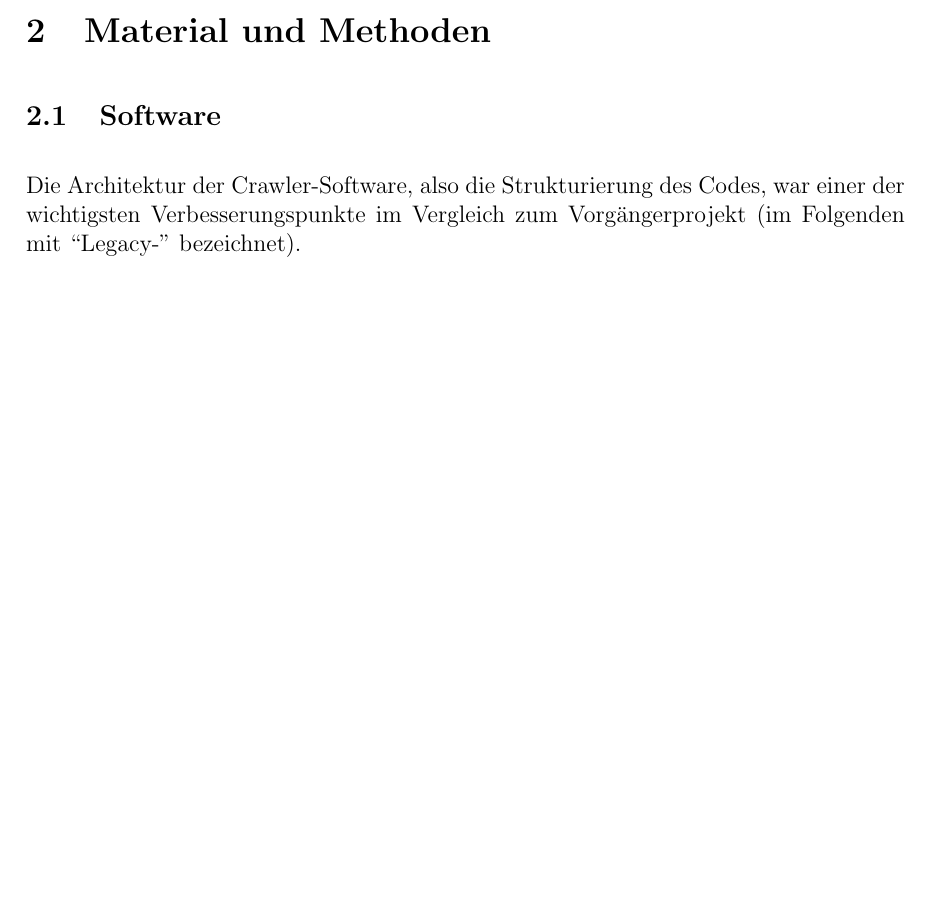
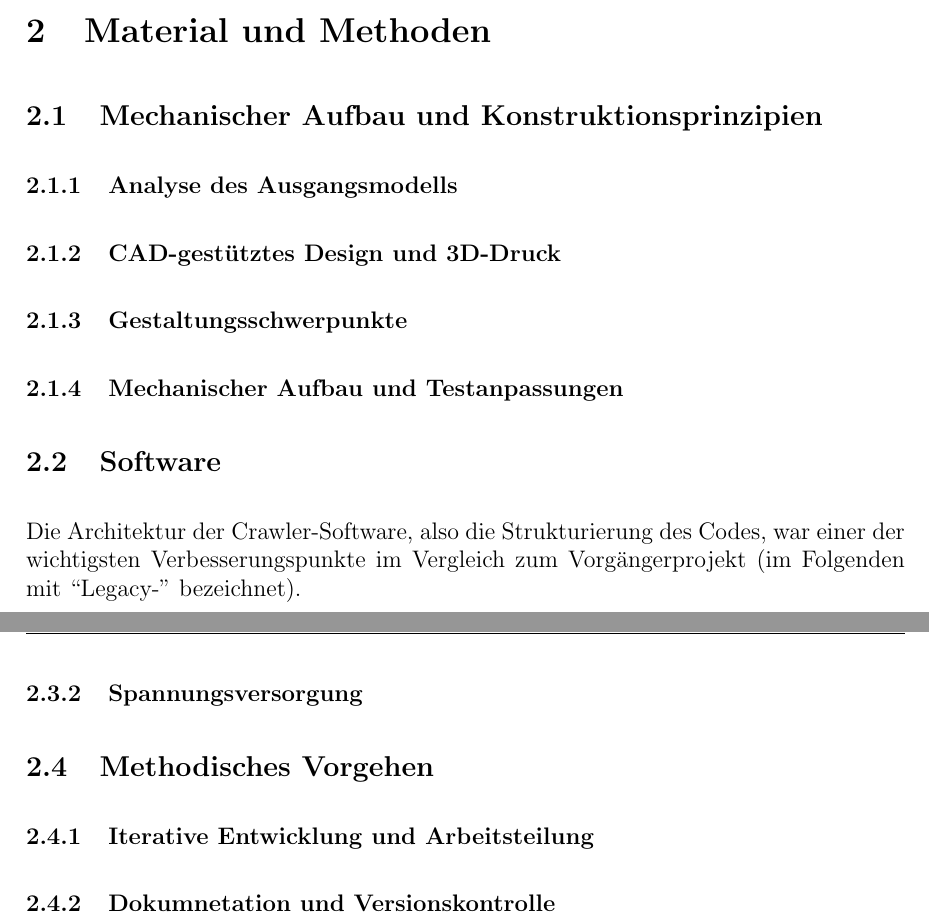
Before and after one commit to hector-crawler/abschlussarbeit, a LaTeX document (abschlussbericht.tex, which reads sections/Material_und_Methoden.tex): part of page 5 of 12 before the commit and two parts of pages 5 and 7 of 13 after it, the two joined at a grey line, cut so that both start at the same text, the shorter picture padded with empty space. Compiled offline with pdfLaTeX.

Commit message:
modified outline materials&methods

```diff
--- a/sections/Material_und_Methoden.tex
+++ b/sections/Material_und_Methoden.tex
@@ -1,4 +1,11 @@
 \section{Material und Methoden}
+
+\subsection{Mechanischer Aufbau und Konstruktionsprinzipien}
+
+\subsubsection{Analyse des Ausgangsmodells}
+\subsubsection{CAD-gestütztes Design und 3D-Druck}
+\subsubsection{Gestaltungsschwerpunkte}
+\subsubsection{Mechanischer Aufbau und Testanpassungen}
 
 \subsection{Software}
 
@@ -33,3 +40,11 @@ Mit pixi konnten wir diesen mehrschrittigen Build-Prozess auf dem Roboter stark
 Der Prozessor des Crawlers ist ein Raspberry Pi 4 Model B, der gleiche Single Board Computer (SBC) wie beim Vorgängerprojekt.
 
 Zu Anfang unseres Projekts hatten wir lange Zeit Schwierigkeiten, die neuere Ubuntu-Version auf dem SBC zu installieren. Nach langem Debuggen mit verschiedenen Linux-Distributionen, Netzteilen und SD-Karten kamen wir zu dem Schluss, dass das Modell des Vorgängerprojekts zu Schaden gekommen war, seit wir es übernommen hatten, möglicherweise im Transport.
+
+\subsubsection{Spannungsversorgung}
+% \subsubsection{Integration und Inbetriebnahme der Hardware}
+
+\subsection{Methodisches Vorgehen}
+
+\subsubsection{Iterative Entwicklung und Arbeitsteilung}
+\subsubsection{Dokumnetation und Versionskontrolle}
```
Also changed, not shown: sections/Material_und_Methoden.tex (2 more changed lines), 1 other file.
